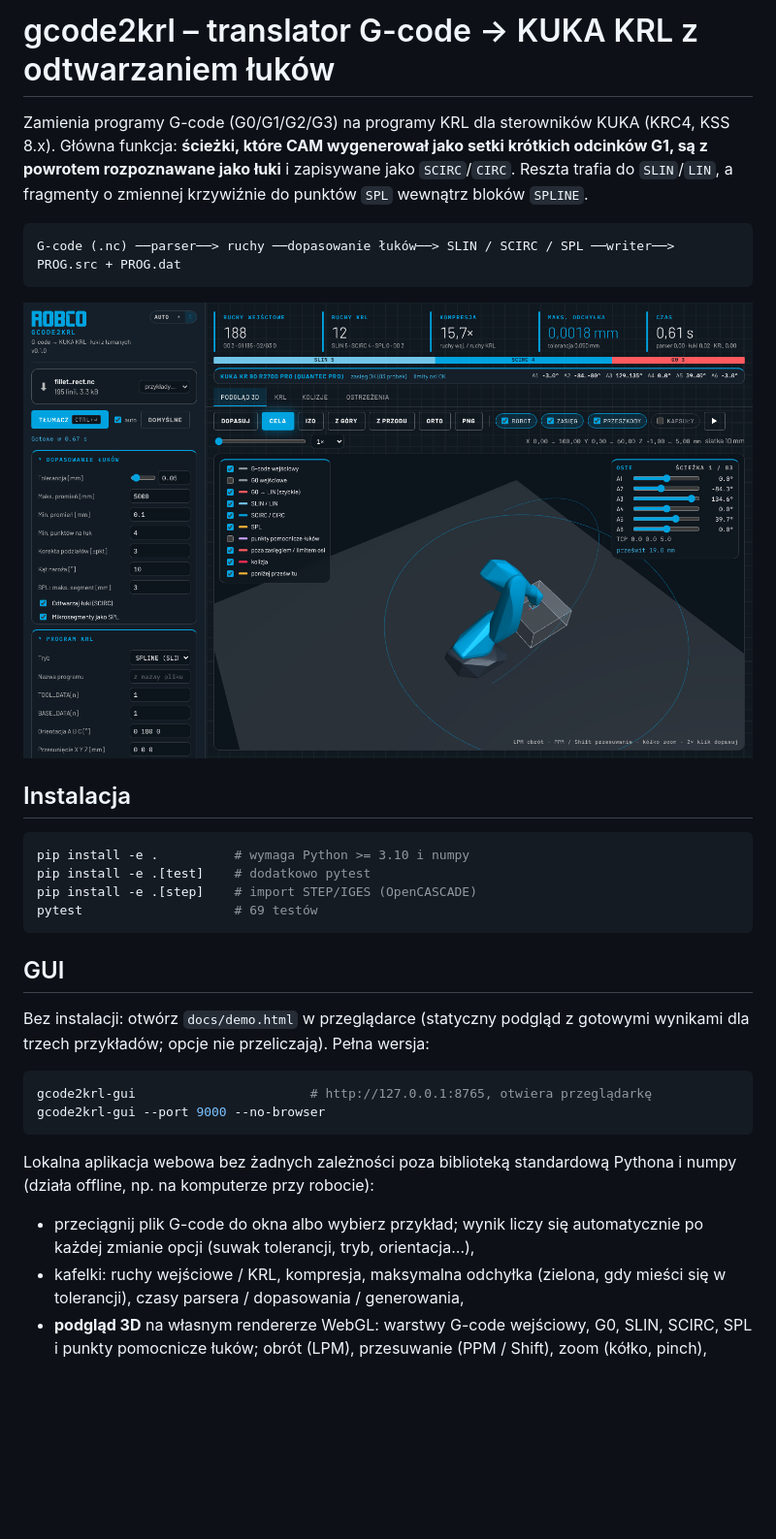
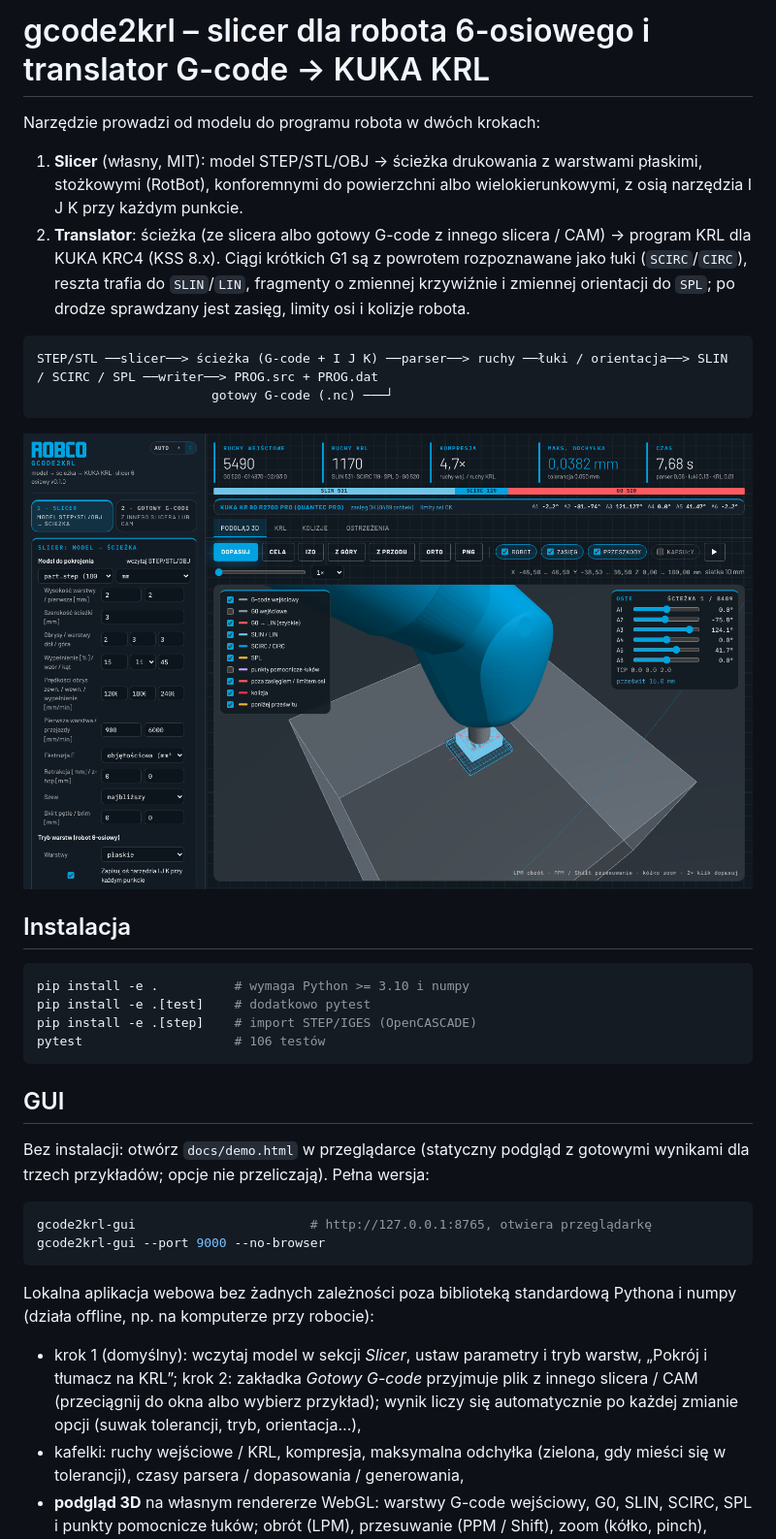
Before and after one commit to gabkaras/GCODE_TRANSLATOR, a Markdown page: README.md, the part around the change. Shown at 97% size. Drawn GitHub-style; pictures changed too: docs/gui.png; blank space fills up the shorter version.

````diff
--- a/README.md
+++ b/README.md
@@ -1,13 +1,19 @@
-# gcode2krl – translator G-code → KUKA KRL z odtwarzaniem łuków
+# gcode2krl – slicer dla robota 6-osiowego i translator G-code → KUKA KRL
 
-Zamienia programy G-code (G0/G1/G2/G3) na programy KRL dla sterowników KUKA
-(KRC4, KSS 8.x). Główna funkcja: **ścieżki, które CAM wygenerował jako setki
-krótkich odcinków G1, są z powrotem rozpoznawane jako łuki** i zapisywane jako
-`SCIRC`/`CIRC`. Reszta trafia do `SLIN`/`LIN`, a fragmenty o zmiennej
-krzywiźnie do punktów `SPL` wewnątrz bloków `SPLINE`.
+Narzędzie prowadzi od modelu do programu robota w dwóch krokach:
+
+1. **Slicer** (własny, MIT): model STEP/STL/OBJ → ścieżka drukowania z
+   warstwami płaskimi, stożkowymi (RotBot), konforemnymi do powierzchni albo
+   wielokierunkowymi, z osią narzędzia I J K przy każdym punkcie.
+2. **Translator**: ścieżka (ze slicera albo gotowy G-code z innego slicera /
+   CAM) → program KRL dla KUKA KRC4 (KSS 8.x). Ciągi krótkich G1 są z powrotem
+   rozpoznawane jako łuki (`SCIRC`/`CIRC`), reszta trafia do `SLIN`/`LIN`,
+   fragmenty o zmiennej krzywiźnie i zmiennej orientacji do `SPL`; po drodze
+   sprawdzany jest zasięg, limity osi i kolizje robota.
 
 ```
-G-code (.nc) ──parser──> ruchy ──dopasowanie łuków──> SLIN / SCIRC / SPL ──writer──> PROG.src + PROG.dat
+STEP/STL ──slicer──> ścieżka (G-code + I J K) ──parser──> ruchy ──łuki / orientacja──> SLIN / SCIRC / SPL ──writer──> PROG.src + PROG.dat
+                       gotowy G-code (.nc) ───┘
 ```
 
 ![GUI gcode2krl](docs/gui.png)
@@ -18,7 +24,7 @@ G-code (.nc) ──parser──> ruchy ──dopasowanie łuków──> SLIN / S
 pip install -e .          # wymaga Python >= 3.10 i numpy
 pip install -e .[test]    # dodatkowo pytest
 pip install -e .[step]    # import STEP/IGES (OpenCASCADE)
-pytest                    # 69 testów
+pytest                    # 106 testów
 ```
 
 ## GUI
@@ -34,8 +40,11 @@ gcode2krl-gui --port 9000 --no-browser
 Lokalna aplikacja webowa bez żadnych zależności poza biblioteką standardową
 Pythona i numpy (działa offline, np. na komputerze przy robocie):
 
-* przeciągnij plik G-code do okna albo wybierz przykład; wynik liczy się
-  automatycznie po każdej zmianie opcji (suwak tolerancji, tryb, orientacja…),
+* krok 1 (domyślny): wczytaj model w sekcji *Slicer*, ustaw parametry i tryb
+  warstw, „Pokrój i tłumacz na KRL”; krok 2: zakładka *Gotowy G-code* przyjmuje
+  plik z innego slicera / CAM (przeciągnij do okna albo wybierz przykład);
+  wynik liczy się automatycznie po każdej zmianie opcji (suwak tolerancji,
+  tryb, orientacja…),
 * kafelki: ruchy wejściowe / KRL, kompresja, maksymalna odchyłka (zielona,
   gdy mieści się w tolerancji), czasy parsera / dopasowania / generowania,
 * **podgląd 3D** na własnym rendererze WebGL: warstwy G-code wejściowy, G0,
````
Also changed, not shown: docs/gui_gcode.png (added), 5 other files.
